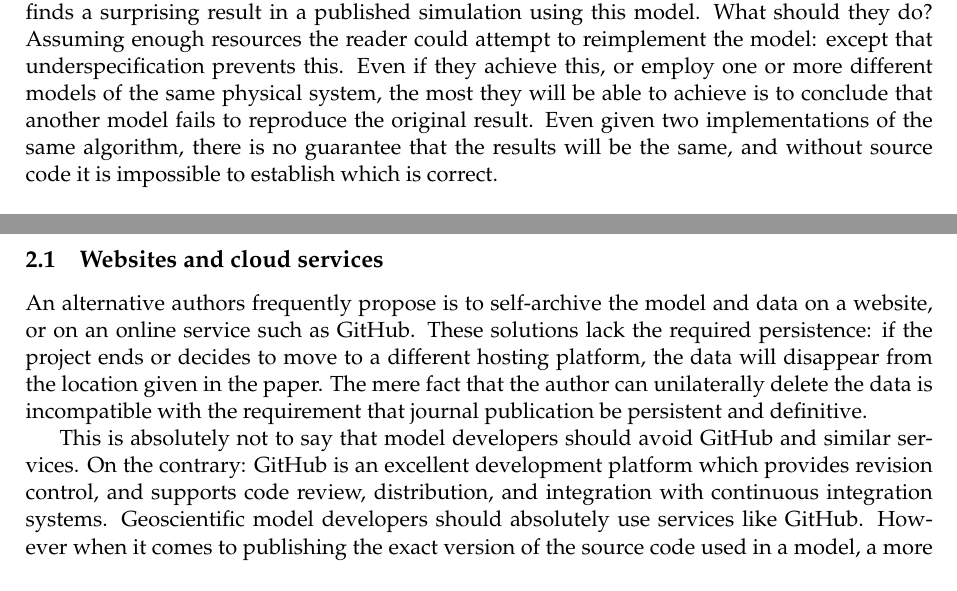
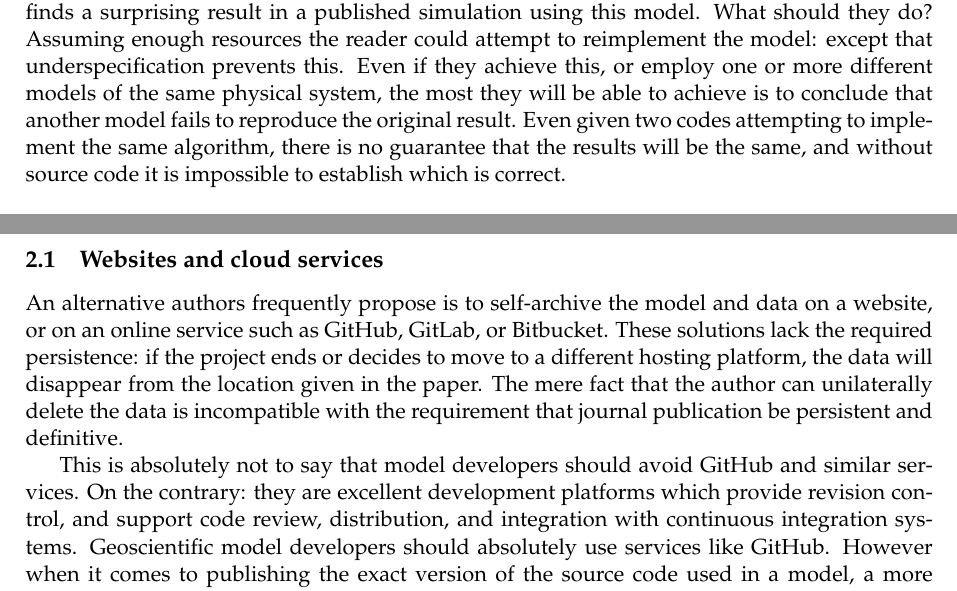
Before and after one commit to dham/gmd_code_publication, a LaTeX document (code.tex): two parts of pages 2 and 3 of 3, joined at a grey line, cut so that both start at the same text. Compiled offline with pdfLaTeX.

Commit message:
a little polish

```diff
--- a/code.tex
+++ b/code.tex
@@ -118,7 +118,7 @@ the reader could attempt to reimplement the model: except that
 underspecification prevents this. Even if they achieve this, or employ
 one or more different models of the same physical system, the most they will
 be able to achieve is to conclude that another model fails to reproduce the
-original result. Even given two implementations of the same algorithm, there
+original result. Even given two codes attempting to implement the same algorithm, there
 is no guarantee that the results will be the same, and without source code
 it is impossible to establish which is correct.
 
@@ -153,7 +153,7 @@ also applied to supplements.
 \subsection{Websites and cloud services}
 
 An alternative authors frequently propose is to self-archive the model and data
-on a website, or on an online service such as GitHub. These solutions lack
+on a website, or on an online service such as GitHub, GitLab, or Bitbucket. These solutions lack
 the required persistence: if the project ends or decides to move to a
 different hosting platform, the data will disappear from the location given
 in the paper. The mere fact that the author can unilaterally delete the data
@@ -161,8 +161,8 @@ is incompatible with the requirement that journal publication be persistent
 and definitive.
 
 This is absolutely not to say that model developers should avoid GitHub and
-similar services. On the contrary: GitHub is an excellent development
-platform which provides revision control, and supports code review,
+similar services. On the contrary: they are excellent development
+platforms which provide revision control, and support code review,
 distribution, and integration with continuous integration
 systems. Geoscientific model developers should absolutely use services like
 GitHub. However when it comes to publishing the exact version of the source
```
Also changed, not shown: code.tex (2 more changed lines).
